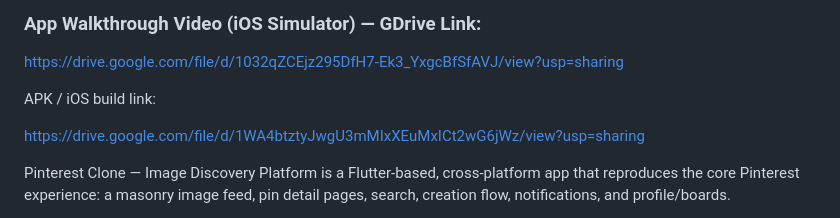
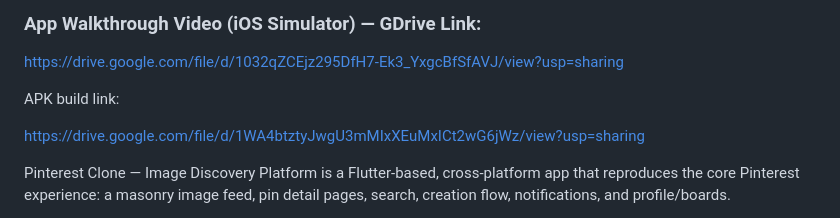
Before and after one commit to anuragged/pinterest-clone, a Markdown page: README.md, the part around the change. GitHub-like rendering.

```diff
--- a/README.md
+++ b/README.md
@@ -6,7 +6,7 @@
 
 https://drive.google.com/file/d/1032qZCEjz295DfH7-Ek3_YxgcBfSfAVJ/view?usp=sharing
 
-APK / iOS build link:
+APK build link:
 
 https://drive.google.com/file/d/1WA4btztyJwgU3mMIxXEuMxICt2wG6jWz/view?usp=sharing
 
```
